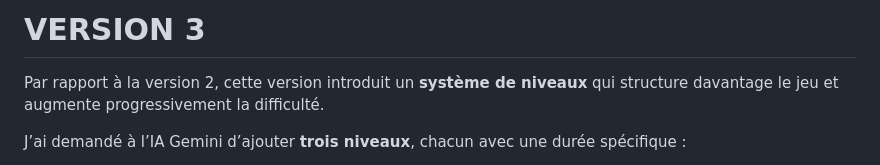
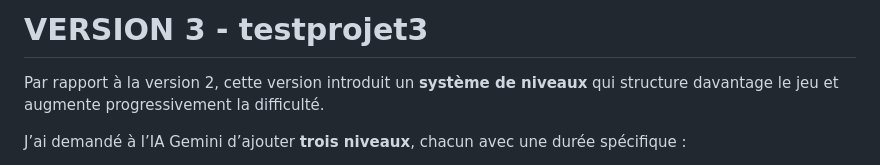
Before and after one commit to Fatoucmr/cv, a Markdown page: projet3.md, the part around the change. Rendered like a GitHub page.

```diff
--- a/projet3.md
+++ b/projet3.md
@@ -1,4 +1,4 @@
-# VERSION 3
+# VERSION 3 - testprojet3
 
 Par rapport à la version 2, cette version introduit un **système de niveaux** qui structure davantage le jeu et augmente progressivement la difficulté.
 
```
